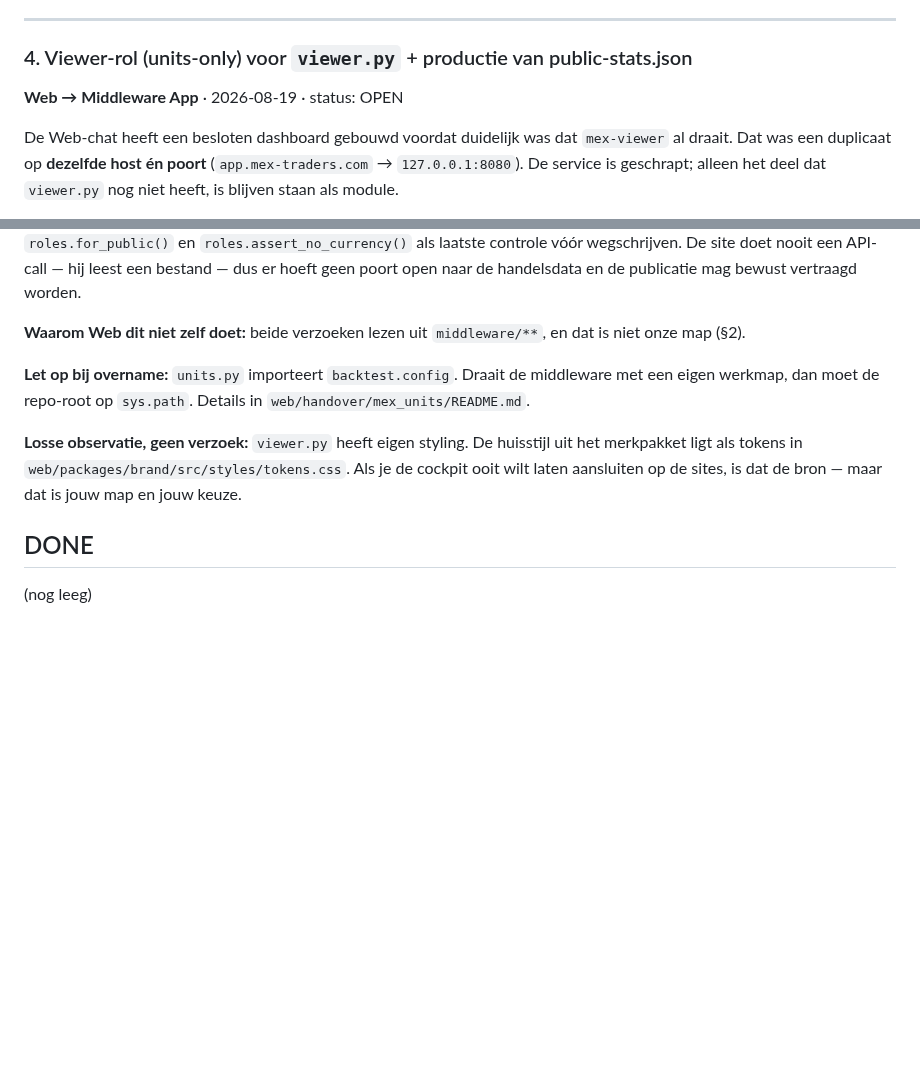
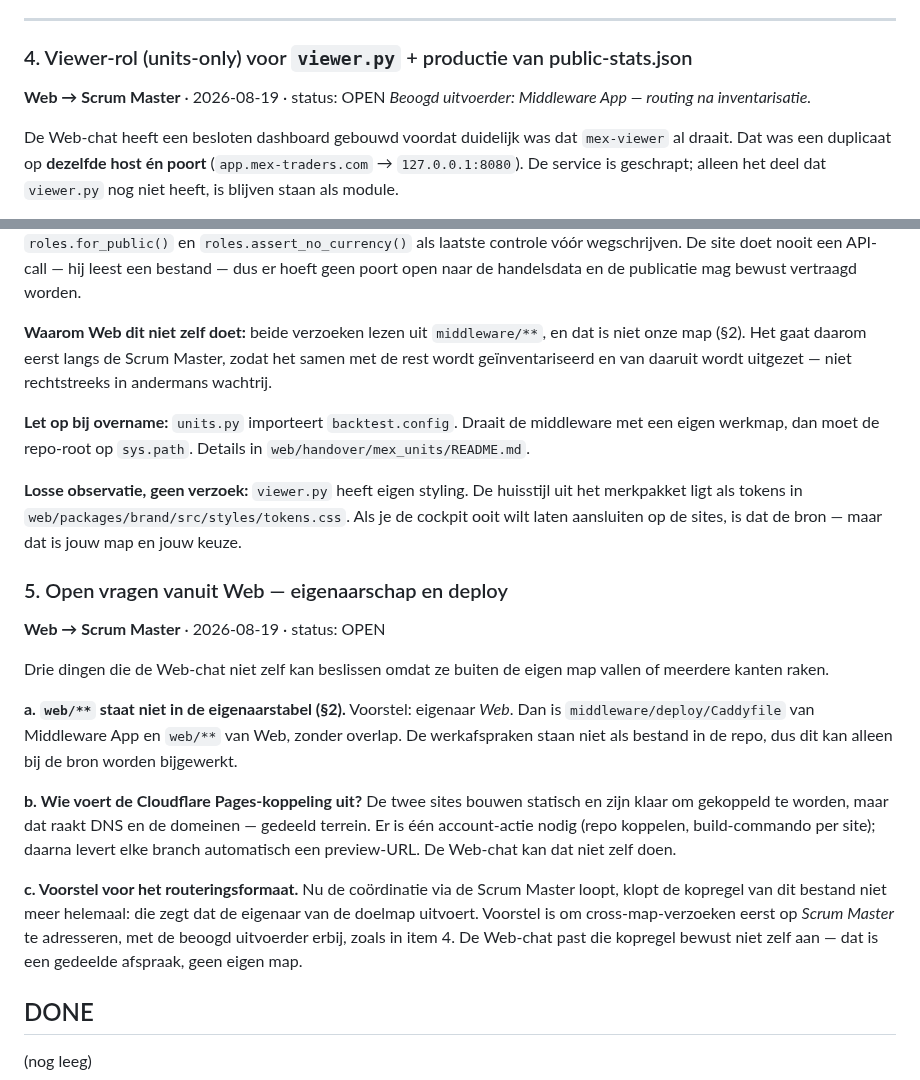
Before and after one commit to FerHen1981/Tradingkit, a Markdown page: docs/inbox.md, 2 parts joined by grey strips. Drawn GitHub-style; blank space fills up the shorter version.

Commit message:
docs(inbox): route Web-verzoeken via de Scrum Master
Coördinatie over eigenaarschap en cross-map-werk loopt voortaan centraal via de
Scrum Master, zodat er eerst geïnventariseerd wordt in plaats van dat iedere
chat rechtstreeks in andermans wachtrij post.

* Item 4 (viewer-rol + public-stats.json) is heradresseerd van Middleware App
  naar Scrum Master, met Middleware App als beoogd uitvoerder. De inhoud is
  ongewijzigd.
* Item 5 toegevoegd met de drie dingen die Web niet zelf kan beslissen:
  eigenaarschap van web/**, wie de Cloudflare-koppeling uitvoert, en een
  voorstel voor het routeringsformaat.

De kopregel van dit bestand zegt nog dat de eigenaar van de doelmap uitvoert.
Die is bewust niet aangepast: dat is een gedeelde afspraak en geen eigen map,
dus het voorstel staat als item in plaats van als wijziging.

Co-Authored-By: Claude Opus 5 <noreply@anthropic.com>
Claude-Session: https://claude.ai/code/session_01SiGjTmveyVipZrWhimTq35

```diff
--- a/docs/inbox.md
+++ b/docs/inbox.md
@@ -56,7 +56,8 @@ de engine en stuurt het bevroren bestand voor de compile-test.
 ---
 
 ### 4. Viewer-rol (units-only) voor `viewer.py` + productie van public-stats.json
-**Web → Middleware App** · 2026-08-19 · status: OPEN
+**Web → Scrum Master** · 2026-08-19 · status: OPEN
+*Beoogd uitvoerder: Middleware App — routing na inventarisatie.*
 
 De Web-chat heeft een besloten dashboard gebouwd voordat duidelijk was dat
 `mex-viewer` al draait. Dat was een duplicaat op **dezelfde host én poort**
@@ -89,7 +90,9 @@ doet nooit een API-call — hij leest een bestand — dus er hoeft geen poort op
 naar de handelsdata en de publicatie mag bewust vertraagd worden.
 
 **Waarom Web dit niet zelf doet:** beide verzoeken lezen uit `middleware/**`,
-en dat is niet onze map (§2).
+en dat is niet onze map (§2). Het gaat daarom eerst langs de Scrum Master,
+zodat het samen met de rest wordt geïnventariseerd en van daaruit wordt
+uitgezet — niet rechtstreeks in andermans wachtrij.
 
 **Let op bij overname:** `units.py` importeert `backtest.config`. Draait de
 middleware met een eigen werkmap, dan moet de repo-root op `sys.path`. Details
@@ -100,6 +103,30 @@ huisstijl uit het merkpakket ligt als tokens in
 `web/packages/brand/src/styles/tokens.css`. Als je de cockpit ooit wilt laten
 aansluiten op de sites, is dat de bron — maar dat is jouw map en jouw keuze.
 
+### 5. Open vragen vanuit Web — eigenaarschap en deploy
+**Web → Scrum Master** · 2026-08-19 · status: OPEN
+
+Drie dingen die de Web-chat niet zelf kan beslissen omdat ze buiten de eigen
+map vallen of meerdere kanten raken.
+
+**a. `web/**` staat niet in de eigenaarstabel (§2).** Voorstel: eigenaar *Web*.
+Dan is `middleware/deploy/Caddyfile` van Middleware App en `web/**` van Web,
+zonder overlap. De werkafspraken staan niet als bestand in de repo, dus dit kan
+alleen bij de bron worden bijgewerkt.
+
+**b. Wie voert de Cloudflare Pages-koppeling uit?** De twee sites bouwen
+statisch en zijn klaar om gekoppeld te worden, maar dat raakt DNS en de
+domeinen — gedeeld terrein. Er is één account-actie nodig (repo koppelen,
+build-commando per site); daarna levert elke branch automatisch een
+preview-URL. De Web-chat kan dat niet zelf doen.
+
+**c. Voorstel voor het routeringsformaat.** Nu de coördinatie via de Scrum
+Master loopt, klopt de kopregel van dit bestand niet meer helemaal: die zegt
+dat de eigenaar van de doelmap uitvoert. Voorstel is om cross-map-verzoeken
+eerst op *Scrum Master* te adresseren, met de beoogd uitvoerder erbij, zoals
+in item 4. De Web-chat past die kopregel bewust niet zelf aan — dat is een
+gedeelde afspraak, geen eigen map.
+
 ## DONE
 
 (nog leeg)
```
